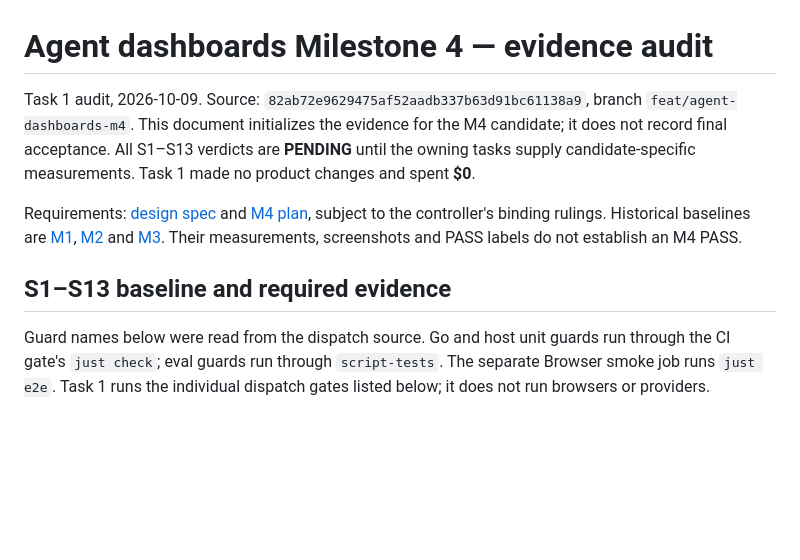
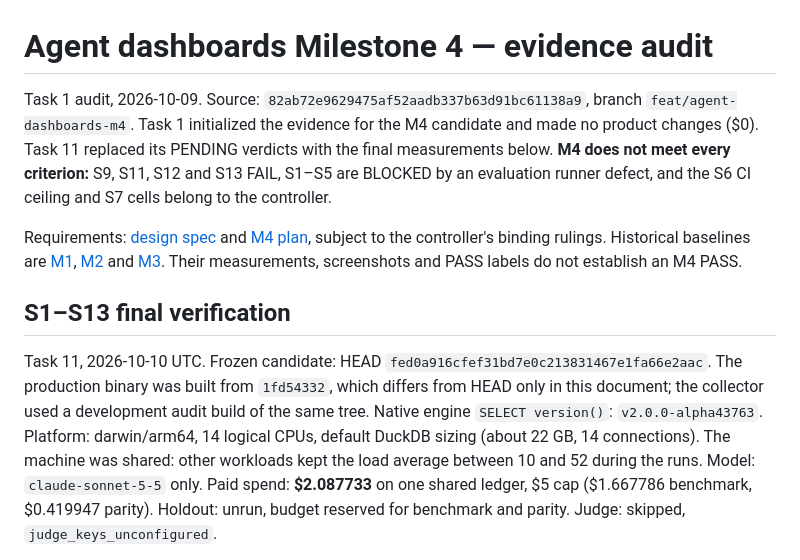
Before and after one commit to labstack/fanout, a Markdown page: docs/benchmarks/2026-10-agent-dashboards-m4.md, the part around one of its changes. Drawn GitHub-style; blank space fills up the shorter version.

```diff
--- a/docs/benchmarks/2026-10-agent-dashboards-m4.md
+++ b/docs/benchmarks/2026-10-agent-dashboards-m4.md
@@ -1,10 +1,11 @@
 # Agent dashboards Milestone 4 — evidence audit
 
 Task 1 audit, 2026-10-09. Source: `82ab72e9629475af52aadb337b63d91bc61138a9`,
-branch `feat/agent-dashboards-m4`. This document initializes the evidence for
-the M4 candidate; it does not record final acceptance. All S1–S13 verdicts are
-**PENDING** until the owning tasks supply candidate-specific measurements.
-Task 1 made no product changes and spent **$0**.
+branch `feat/agent-dashboards-m4`. Task 1 initialized the evidence for the M4
+candidate and made no product changes ($0). Task 11 replaced its PENDING
+verdicts with the final measurements below. **M4 does not meet every
+criterion:** S9, S11, S12 and S13 FAIL, S1–S5 are BLOCKED by an evaluation
+runner defect, and the S6 CI ceiling and S7 cells belong to the controller.
 
 Requirements: [design spec](../superpowers/specs/2026-10-04-agent-dashboards-design.md)
 and [M4 plan](../superpowers/plans/2026-10-09-agent-dashboards-m4.md), subject to
@@ -14,10 +15,16 @@ the controller's binding rulings. Historical baselines are
 [M3](2026-10-agent-dashboards-m3.md).
 Their measurements, screenshots and PASS labels do not establish an M4 PASS.
 
-## S1–S13 baseline and required evidence
+## S1–S13 final verification
 
-Guard names below were read from the dispatch source. Go and host unit guards
-run through the CI gate's `just check`; eval guards run through `script-tests`.
-The separate Browser smoke job runs `just e2e`. Task 1 runs the individual
-dispatch gates listed below; it does not run browsers or providers.
+Task 11, 2026-10-10 UTC. Frozen candidate: HEAD
+`fed0a916cfef31bd7e0c213831467e1fa66e2aac`. The production binary was built
+from `1fd54332`, which differs from HEAD only in this document; the collector
+used a development audit build of the same tree. Native engine
+`SELECT version()`: `v2.0.0-alpha43763`. Platform: darwin/arm64, 14 logical
+CPUs, default DuckDB sizing (about 22 GB, 14 connections). The machine was
+shared: other workloads kept the load average between 10 and 52 during the
+runs. Model: `claude-sonnet-5-5` only. Paid spend: **$2.087733** on one shared
+ledger, $5 cap ($1.667786 benchmark, $0.419947 parity). Holdout: unrun, budget
+reserved for benchmark and parity. Judge: skipped, `judge_keys_unconfigured`.
 
```
Also changed, not shown: other parts of docs/benchmarks/2026-10-agent-dashboards-m4.md (+81 -14 lines).
